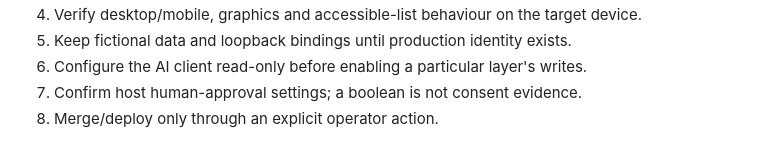
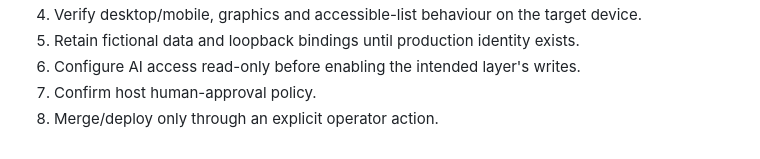
Before and after one commit to BartAndrew/JungleComputing, a Markdown page: docs/manual/RELEASE_STATUS.md, the part around one of its changes. GitHub-like rendering.

```diff
--- a/docs/manual/RELEASE_STATUS.md
+++ b/docs/manual/RELEASE_STATUS.md
@@ -34,5 +52,5 @@ Authority-01 and Worker-01 remain simulated. Unreported actual resource values r
 4. Verify desktop/mobile, graphics and accessible-list behaviour on the target device.
-5. Keep fictional data and loopback bindings until production identity exists.
-6. Configure the AI client read-only before enabling a particular layer's writes.
-7. Confirm host human-approval settings; a boolean is not consent evidence.
+5. Retain fictional data and loopback bindings until production identity exists.
+6. Configure AI access read-only before enabling the intended layer's writes.
+7. Confirm host human-approval policy.
 8. Merge/deploy only through an explicit operator action.
```
Also changed, not shown: other parts of docs/manual/RELEASE_STATUS.md (+34 -16 lines).
